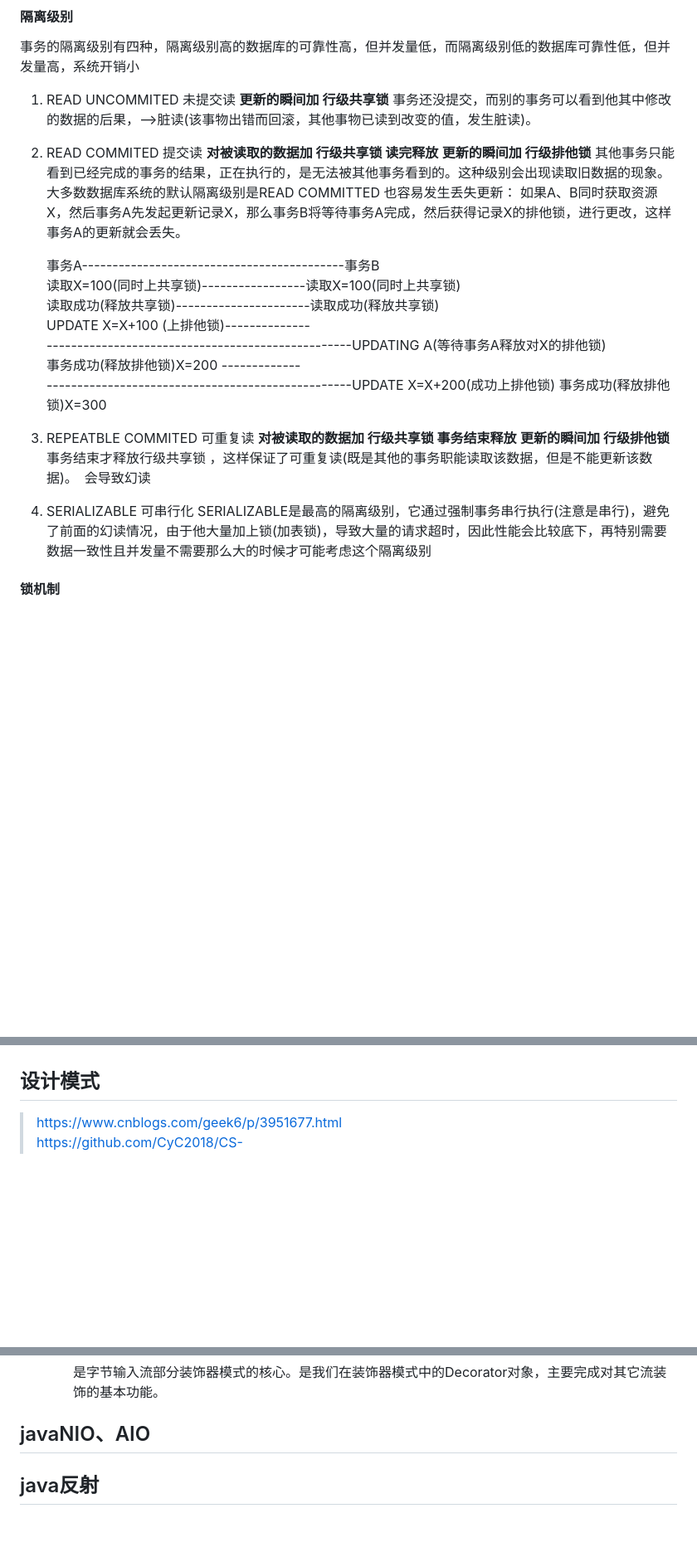
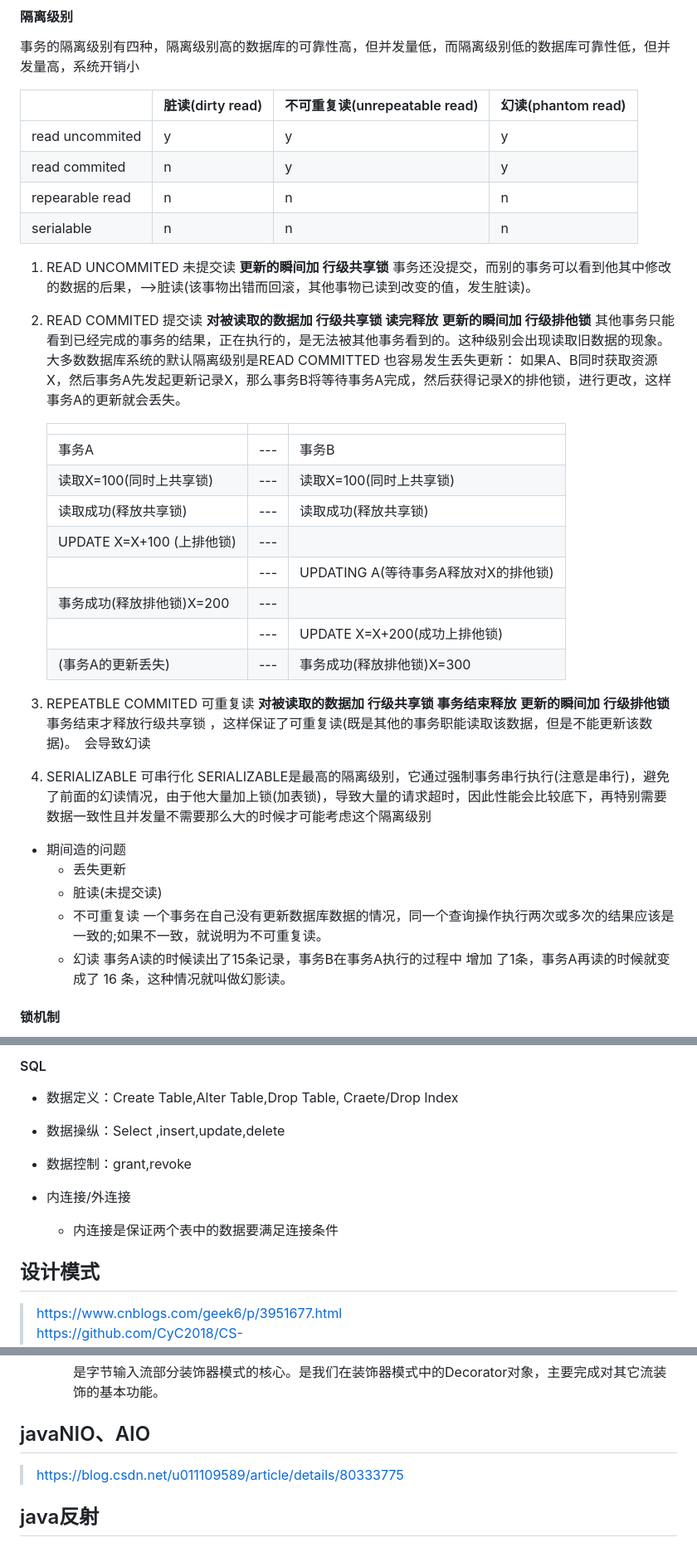
Before and after one commit to duiliuliu/Interview, a Markdown page: README.md, 3 parts joined by grey strips. Shown: that part at 83% size. Rendered like a GitHub page; blank space fills up the shorter version.

```diff
--- a/README.md
+++ b/README.md
@@ -457,24 +458,40 @@ AVL是高度平衡的树，插入删除都需要大量的左旋右旋进行重
 #### 隔离级别
 事务的隔离级别有四种，隔离级别高的数据库的可靠性高，但并发量低，而隔离级别低的数据库可靠性低，但并发量高，系统开销小
 
+|  |  脏读(dirty read) | 不可重复读(unrepeatable read) | 幻读(phantom read) |
+| ------- | ------- | ------- | ------- |
+| read uncommited | y | y | y |
+| read commited | n | y | y |
+| repearable read | n | n | n |
+| serialable | n | n | n |
+
 1. READ UNCOMMITED 未提交读 **更新的瞬间加 行级共享锁**
 事务还没提交，而别的事务可以看到他其中修改的数据的后果，-->脏读(该事物出错而回滚，其他事物已读到改变的值，发生脏读)。
 2. READ COMMITED 提交读  **对被读取的数据加 行级共享锁 读完释放** **更新的瞬间加 行级排他锁**
 其他事务只能看到已经完成的事务的结果，正在执行的，是无法被其他事务看到的。这种级别会出现读取旧数据的现象。大多数数据库系统的默认隔离级别是READ COMMITTED
 也容易发生丢失更新： 如果A、B同时获取资源X，然后事务A先发起更新记录X，那么事务B将等待事务A完成，然后获得记录X的排他锁，进行更改，这样事务A的更新就会丢失。
 
-    事务A-------------------------------------------事务B <br>
-    读取X=100(同时上共享锁)-----------------读取X=100(同时上共享锁) <br>
-    读取成功(释放共享锁)----------------------读取成功(释放共享锁)<br>
-    UPDATE X=X+100 (上排他锁)--------------	 <br>
-    --------------------------------------------------UPDATING A(等待事务A释放对X的排他锁)<br>
-    事务成功(释放排他锁)X=200 -------------	 <br>
-    --------------------------------------------------UPDATE X=X+200(成功上排他锁)
-                                    事务成功(释放排他锁)X=300<br>
+    |  |  |  |
+    | --- | --- | --- |
+    | 事务A | --- | 事务B |
+    | 读取X=100(同时上共享锁) | --- |读取X=100(同时上共享锁) |
+    | 读取成功(释放共享锁) | ---| 读取成功(释放共享锁) |
+    |UPDATE X=X+100 (上排他锁) | ---	| |
+    |   | --- | UPDATING A(等待事务A释放对X的排他锁)|
+    | 事务成功(释放排他锁)X=200 | --- |     |
+    |   | --- | UPDATE X=X+200(成功上排他锁) |
+    | (事务A的更新丢失)  | --- | 事务成功(释放排他锁)X=300<br> |
+
 3. REPEATBLE COMMITED 可重复读 **对被读取的数据加 行级共享锁 事务结束释放** **更新的瞬间加 行级排他锁**
 事务结束才释放行级共享锁 ，这样保证了可重复读(既是其他的事务职能读取该数据，但是不能更新该数据)。　会导致幻读
 4. SERIALIZABLE 可串行化
 SERIALIZABLE是最高的隔离级别，它通过强制事务串行执行(注意是串行)，避免了前面的幻读情况，由于他大量加上锁(加表锁)，导致大量的请求超时，因此性能会比较底下，再特别需要数据一致性且并发量不需要那么大的时候才可能考虑这个隔离级别
+
+*   期间造的问题
+    *   丢失更新
+    *   脏读(未提交读)
+    *   不可重复读   一个事务在自己没有更新数据库数据的情况，同一个查询操作执行两次或多次的结果应该是一致的;如果不一致，就说明为不可重复读。
+    *   幻读  事务A读的时候读出了15条记录，事务B在事务A执行的过程中 增加 了1条，事务A再读的时候就变成了 16 条，这种情况就叫做幻影读。
 
 #### 锁机制
 *   共享锁 (S锁)
@@ -499,3 +652,12 @@ SERIALIZABLE是最高的隔离级别，它通过强制事务串行执行(注意
+#### SQL
+
+* 数据定义：Create Table,Alter Table,Drop Table, Craete/Drop Index
+* 数据操纵：Select ,insert,update,delete
+* 数据控制：grant,revoke
+
+* 内连接/外连接
+
+    - 内连接是保证两个表中的数据要满足连接条件
 
 ## 设计模式
 
@@ -1170,6 +1336,8 @@ String res = new String(srtbyte,"UTF-8");
 
 
 ## javaNIO、AIO
+
+> https://blog.csdn.net/u011109589/article/details/80333775
 
 ## java反射
 
```
Also changed, not shown: other parts of README.md (+175 -23 lines), doc/项目经验.md (added), images/java集合.png (added), 3 other files.
